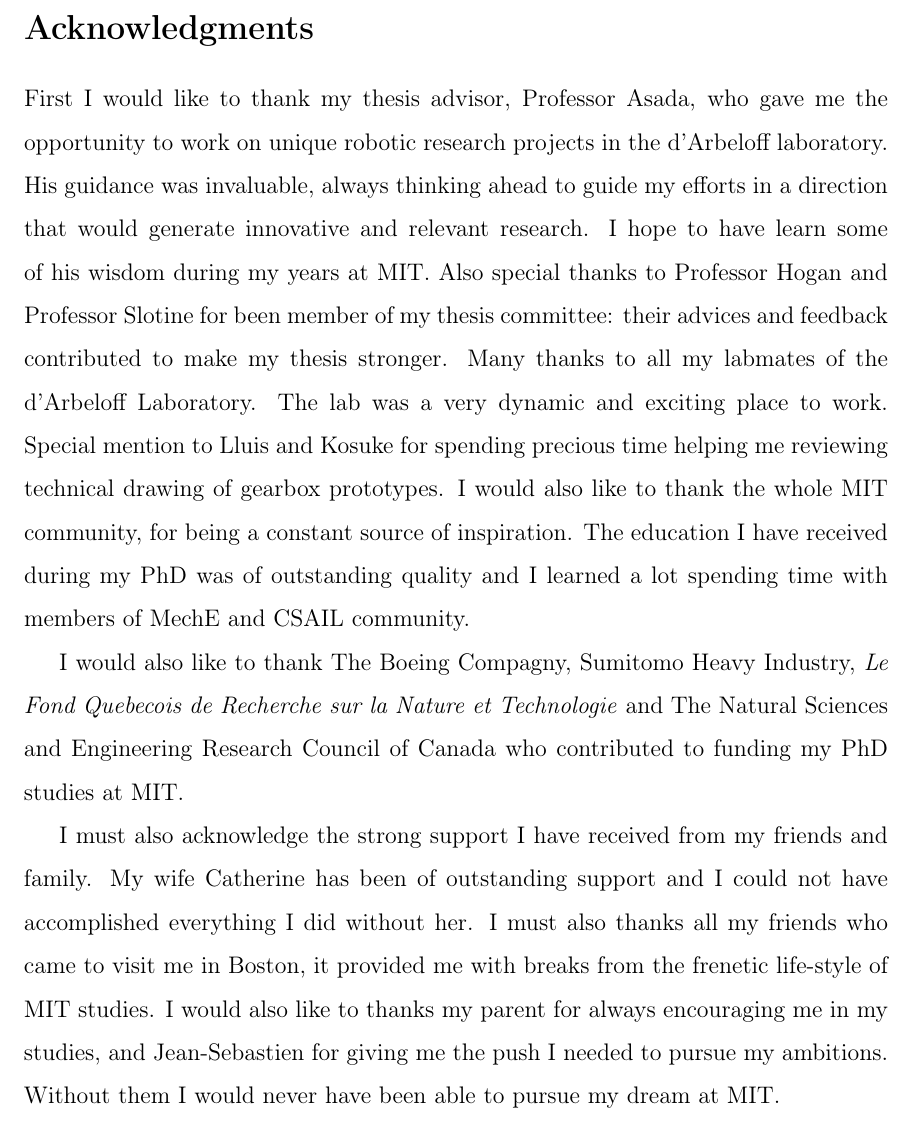
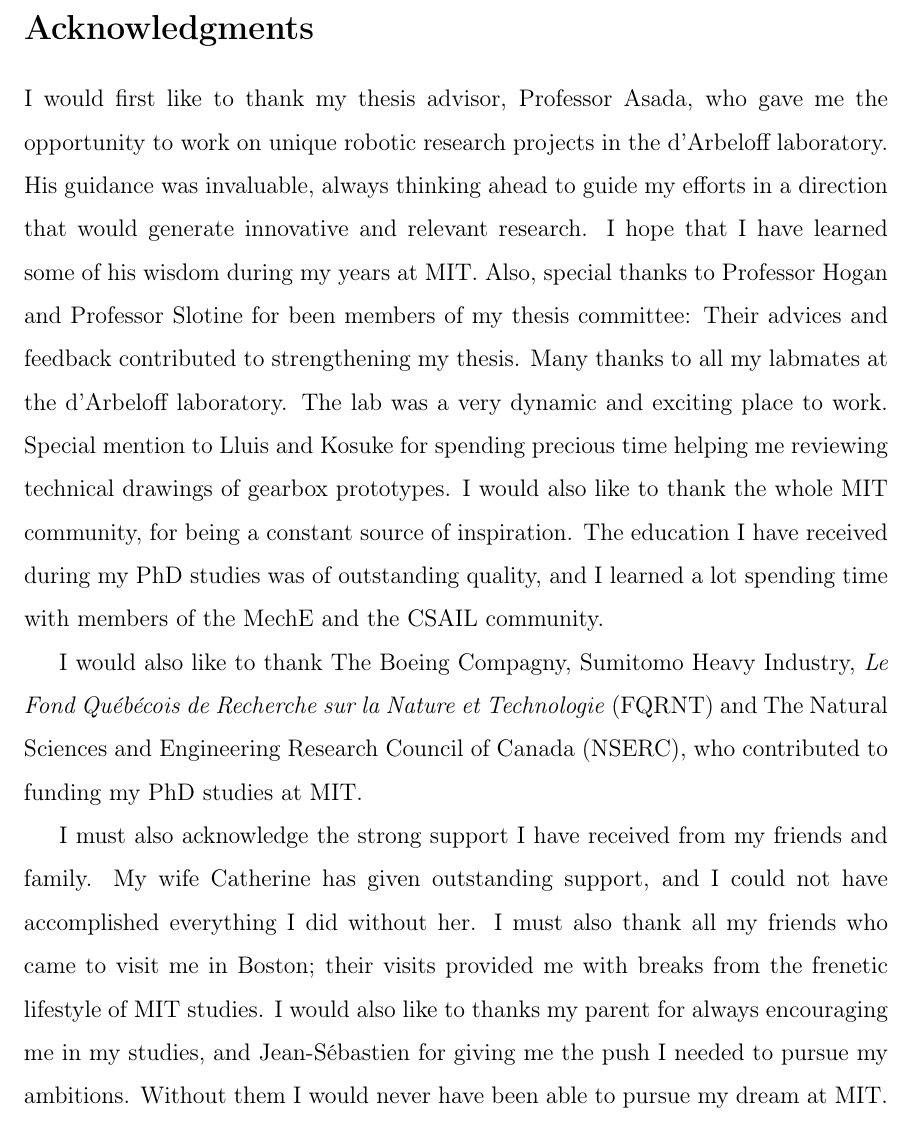
Before and after one commit to alx87grd/MIT-Thesis, a LaTeX thesis (main.tex, which reads src/acknowledgments.tex): part of page 7 of 204, cut so that both start at the same text. Compiled offline with pdfLaTeX.

Commit message:
ack + abstract done

```diff
--- a/src/acknowledgments.tex
+++ b/src/acknowledgments.tex
@@ -2,8 +2,8 @@
 
 %I would like to thank everyone that supported me, directly or indirectly, through my studies at MIT.
 
-First I would like to thank my thesis advisor, Professor Asada, who gave me the opportunity to work on unique robotic research projects in the d'Arbeloff laboratory. His guidance was invaluable, always thinking ahead to guide my efforts in a direction that would generate innovative and relevant research. I hope to have learn some of his wisdom during my years at MIT. Also special thanks to Professor Hogan and Professor Slotine for been member of my thesis committee: their advices and feedback contributed to make my thesis stronger. Many thanks to all my labmates of the d'Arbeloff Laboratory. The lab was a very dynamic and exciting place to work. Special mention to Lluis and Kosuke for spending precious time helping me reviewing technical drawing of gearbox prototypes. I would also like to thank the whole MIT community, for being a constant source of inspiration. The education I have received during my PhD was of outstanding quality and I learned a lot spending time with members of MechE and CSAIL community.
+I would first like to thank my thesis advisor, Professor Asada, who gave me the opportunity to work on unique robotic research projects in the d'Arbeloff laboratory. His guidance was invaluable, always thinking ahead to guide my efforts in a direction that would generate innovative and relevant research. I hope that I have learned some of his wisdom during my years at MIT. Also, special thanks to Professor Hogan and Professor Slotine for been members of my thesis committee: Their advices and feedback contributed to strengthening my thesis. Many thanks to all my labmates at the d'Arbeloff laboratory. The lab was a very dynamic and exciting place to work. Special mention to Lluis and Kosuke for spending precious time helping me reviewing technical drawings of gearbox prototypes. I would also like to thank the whole MIT community, for being a constant source of inspiration. The education I have received during my PhD studies was of outstanding quality, and I learned a lot spending time with members of the MechE and the CSAIL community.
 
-I would also like to thank The Boeing Compagny, Sumitomo Heavy Industry, \textit{Le Fond Quebecois de Recherche sur la Nature et Technologie} and The Natural Sciences and Engineering Research Council of Canada who contributed to funding my PhD studies at MIT.
+I would also like to thank The Boeing Compagny, Sumitomo Heavy Industry, \textit{Le Fond Qu\'{e}b\'{e}cois de Recherche sur la Nature et Technologie} (FQRNT) and The Natural Sciences and Engineering Research Council of Canada (NSERC), who contributed to funding my PhD studies at MIT.
 
-I must also acknowledge the strong support I have received from my friends and family. My wife Catherine has been of outstanding support and I could not have accomplished everything I did without her. I must also thanks all my friends who came to visit me in Boston, it provided me with breaks from the frenetic life-style of MIT studies. I would also like to thanks my parent for always encouraging me in my studies, and Jean-Sebastien for giving me the push I needed to pursue my ambitions. Without them I would never have been able to pursue my dream at MIT.
+I must also acknowledge the strong support I have received from my friends and family. My wife Catherine has given outstanding support, and I could not have accomplished everything I did without her. I must also thank all my friends who came to visit me in Boston; their visits provided me with breaks from the frenetic lifestyle of MIT studies. I would also like to thanks my parent for always encouraging me in my studies, and Jean-S\'{e}bastien for giving me the push I needed to pursue my ambitions. Without them I would never have been able to pursue my dream at MIT.
```
Also changed, not shown: src/abstract.tex (+1 -1 lines).
